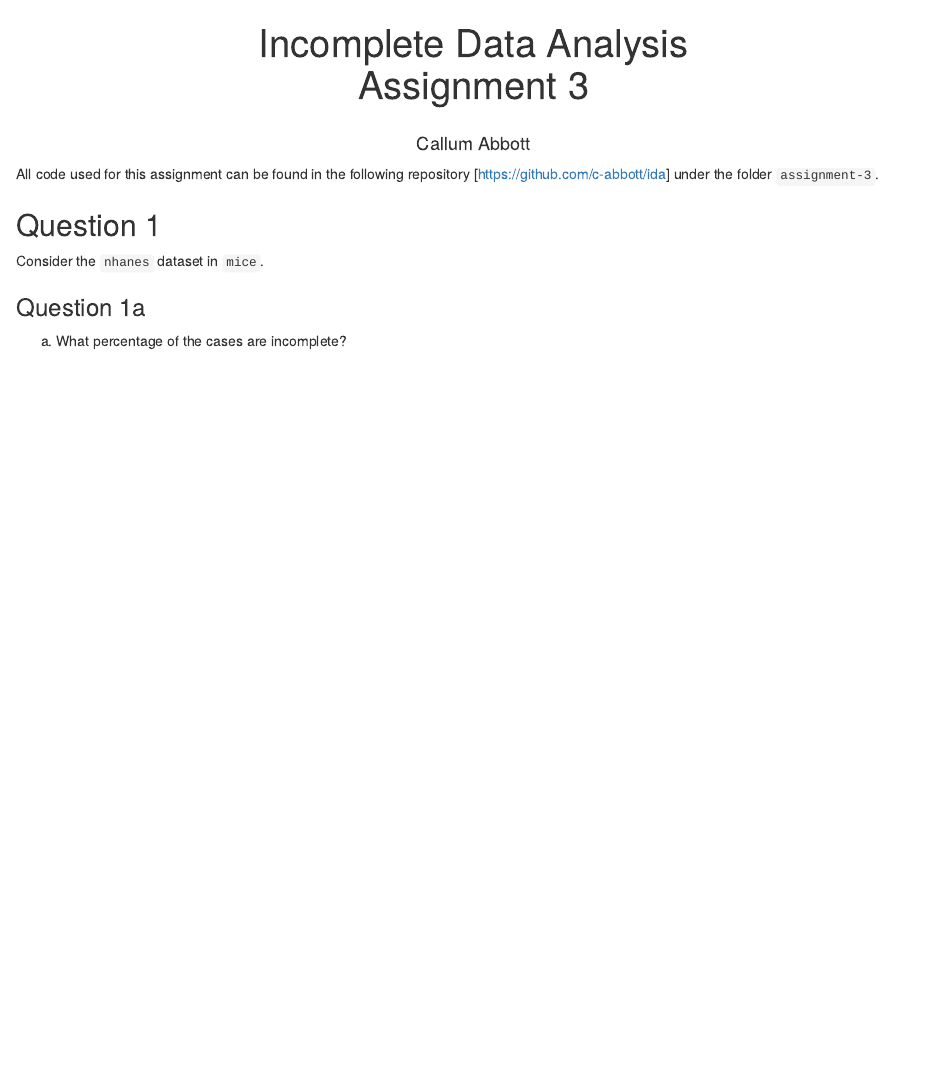
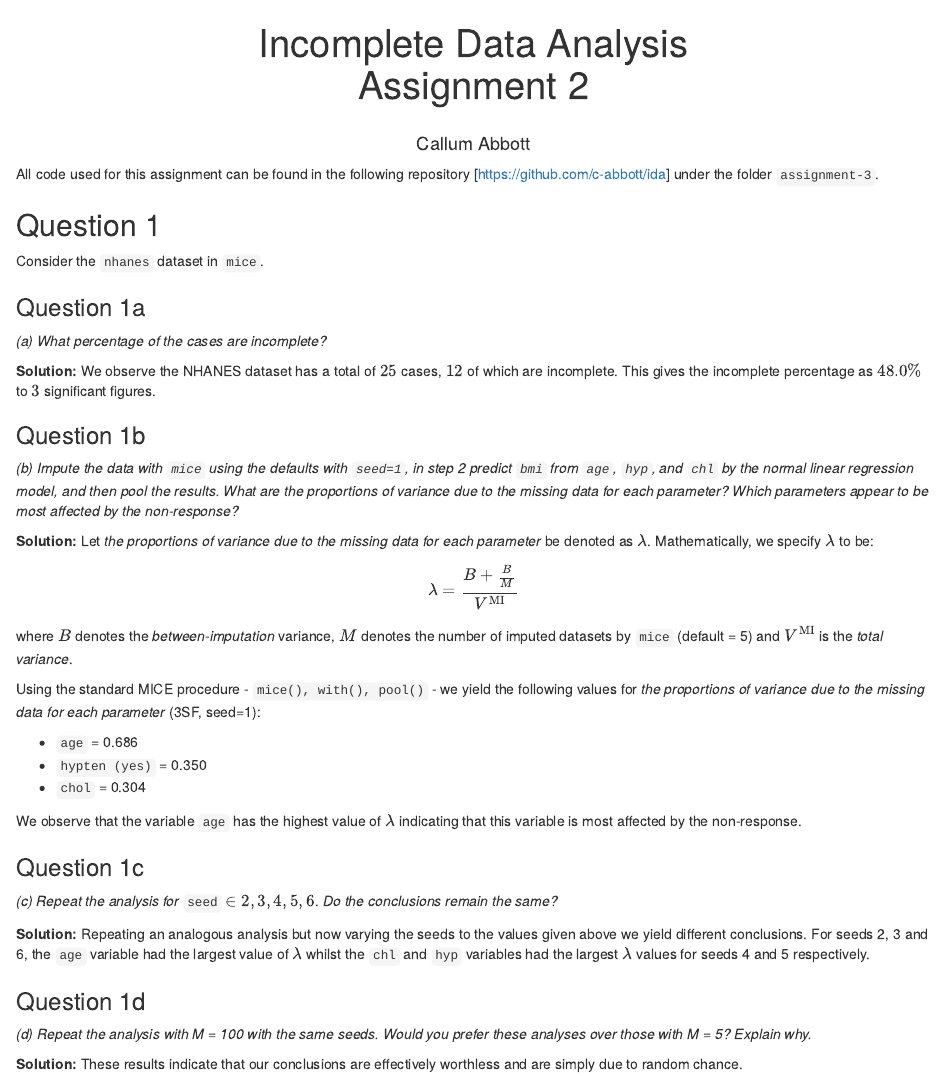
Before and after one commit to c-abbott/ida, an R Markdown document (assignment-3/assignment-3.Rmd): the page in a window 1100 px wide, from its top. Rendered offline with R 4.5, knitr and Pandoc, with nearby package versions; both versions are drawn in the output format of the newer one; code that draws random numbers runs with fixed seeds of ours.

Commit message:
Q1 complete :rocket:

````diff
--- a/assignment-3/assignment-3.Rmd
+++ b/assignment-3/assignment-3.Rmd
@@ -1,25 +1,101 @@
 ---
 title: |
   <center> Incomplete Data Analysis </center>
-  <center> Assignment 3 </center>
+  <center> Assignment 2 </center>
 author: "<center> Callum Abbott </center>"
 output:
+  html_document: default
   pdf_document: default
 ---
+
 ```{r setup, include=FALSE}
 knitr::opts_chunk$set(include = FALSE)
 library(mice)
 library(rjags)
 library(JointAI)
 ```
+
 All code used for this assignment can be found in the following repository [https://github.com/c-abbott/ida] under the folder `assignment-3`.
 
 ## Question 1
-
 Consider the `nhanes` dataset in `mice`.
 
 ### Question 1a
-(a) What percentage of the cases are incomplete?
+*(a) What percentage of the cases are incomplete?*
+
+**Solution:**
+We observe the NHANES dataset has a total of $25$ cases, $12$ of which are
+incomplete. This gives the incomplete percentage as $48.0\%$ to $3$ significant figures.
+
+```{r echo=TRUE}
+# Load in dataset
+data(nhanes)
+# Calculate NA percentage
+na_percentage = sum(!complete.cases(nhanes)) / nrow(nhanes) * 100
+```
+
+### Question 1b
+*(b) Impute the data with `mice` using the defaults with `seed=1`, in step 2 predict*
+*`bmi` from `age`, `hyp`, and `chl` by the normal linear regression model, and then pool the*
+*results. What are the proportions of variance due to the missing data for each parameter?*
+*Which parameters appear to be most affected by the non-response?*
+
+**Solution:**
+Let *the proportions of variance due to the missing data for each parameter* be denoted
+as $\lambda$. Mathematically, we specify $\lambda$ to be:
+\begin{equation*}
+  \lambda = \frac{B + \frac{B}{M}}{V^{\text{MI}}}
+\end{equation*}
+
+where $B$ denotes the *between-imputation* variance, $M$ denotes the number of
+imputed datasets by `mice` (default = 5) and $V^{\text{MI}}$ is the *total variance*.
+
+Using the standard MICE procedure - `mice(), with(), pool()` - we yield the following
+values for *the proportions of variance due to the missing data for each parameter* (3SF, seed=1):
+
+* `age` = 0.686
+* `hypten (yes)` = 0.350
+* `chol` = 0.304
+
+We observe that the variable `age` has the highest value of $\lambda$ indicating that
+this variable is most affected by the non-response.
+```{r echo=TRUE}
+imps = mice(nhanes, seed=1, printFlag=FALSE) # MI step
+fits = with(imps, glm(bmi ~ age + hyp + chl)) # Fitting lm to predict BMI
+bmi_ests = pool(fits) # Gather useful summary statistics
+summary(bmi_ests)
+```
+
+### Question 1c
+*(c) Repeat the analysis for* `seed` $∈ {2,3,4,5,6}$. *Do the conclusions remain the same?*
+
+**Solution:**
+Repeating an analogous analysis but now varying the seeds to the values given above we
+yield different conclusions. For seeds 2, 3 and 6, the `age` variable had the largest
+value of $\lambda$ whilst the `chl` and `hyp` variables had the largest $\lambda$ values
+for seeds 4 and 5 respectively.
+
 ```{r}
-load('NHANES2.Rdata')
+bmi2 = pool(with(mice(nhanes, seed=2, printFlag=FALSE), glm(bmi ~ age + hyp + chl)))
+bmi3 = pool(with(mice(nhanes, seed=3, printFlag=FALSE), glm(bmi ~ age + hyp + chl)))
+bmi4 = pool(with(mice(nhanes, seed=4, printFlag=FALSE), glm(bmi ~ age + hyp + chl)))
+bmi5 = pool(with(mice(nhanes, seed=5, printFlag=FALSE), glm(bmi ~ age + hyp + chl)))
+bmi6 = pool(with(mice(nhanes, seed=6, printFlag=FALSE), glm(bmi ~ age + hyp + chl)))
 ```
+
+### Question 1d
+*(d) Repeat the analysis with M = 100 with the same seeds. Would you prefer*
+*these analyses over those with M = 5? Explain why.*
+
+**Solution:**
+These results indicate that our conclusions are effectively worthless and are simply due
+to random chance.
+
+```{r}
+mbmi1 = pool(with(mice(nhanes, seed=1, m=100, printFlag=FALSE), glm(bmi ~ age + hyp + chl)))
+mbmi2 = pool(with(mice(nhanes, seed=2, m=100, printFlag=FALSE), glm(bmi ~ age + hyp + chl)))
+mbmi3 = pool(with(mice(nhanes, seed=3, m=100, printFlag=FALSE), glm(bmi ~ age + hyp + chl)))
+mbmi4 = pool(with(mice(nhanes, seed=4, m=100, printFlag=FALSE), glm(bmi ~ age + hyp + chl)))
+mbmi5 = pool(with(mice(nhanes, seed=5, m=100, printFlag=FALSE), glm(bmi ~ age + hyp + chl)))
+mbmi6 = pool(with(mice(nhanes, seed=6, m=100, printFlag=FALSE), glm(bmi ~ age + hyp + chl)))
+```
````
